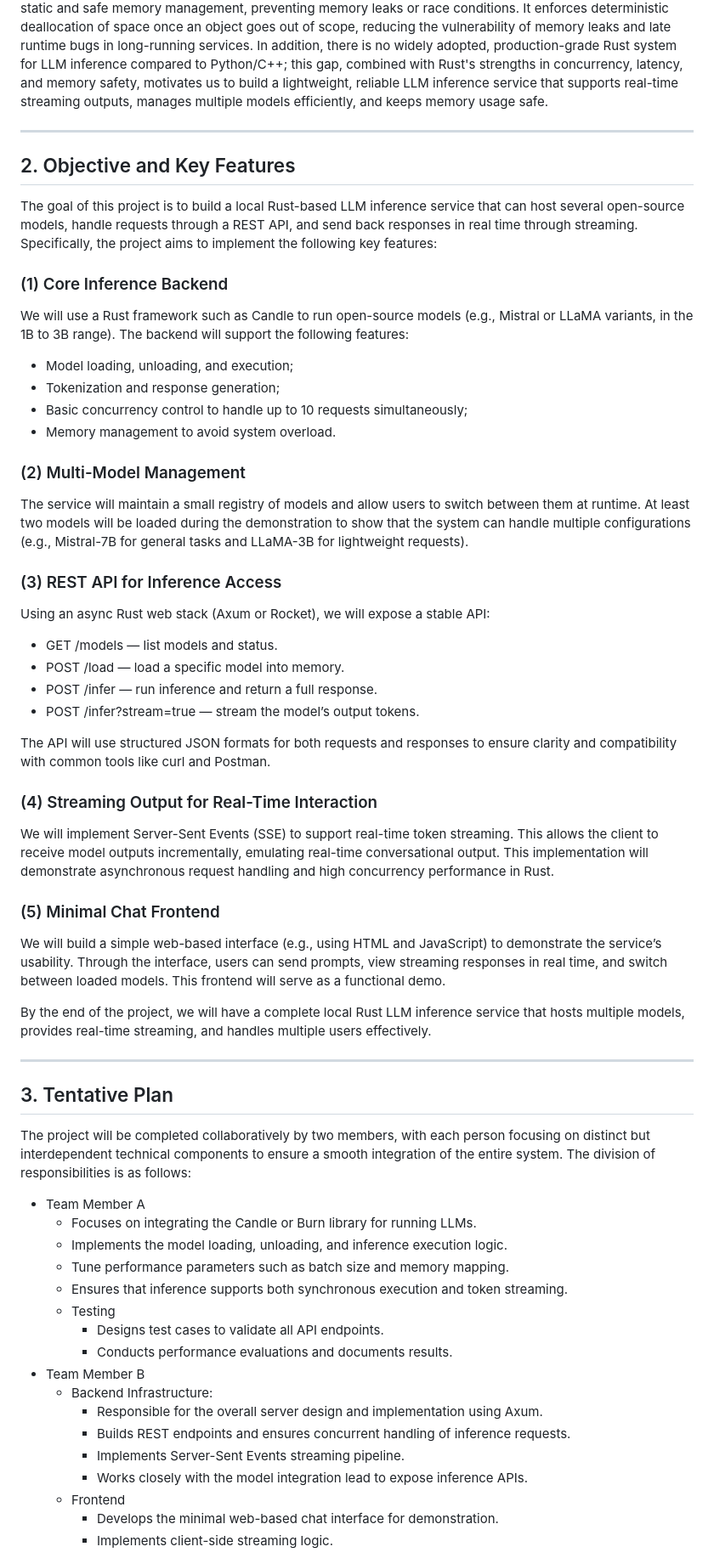
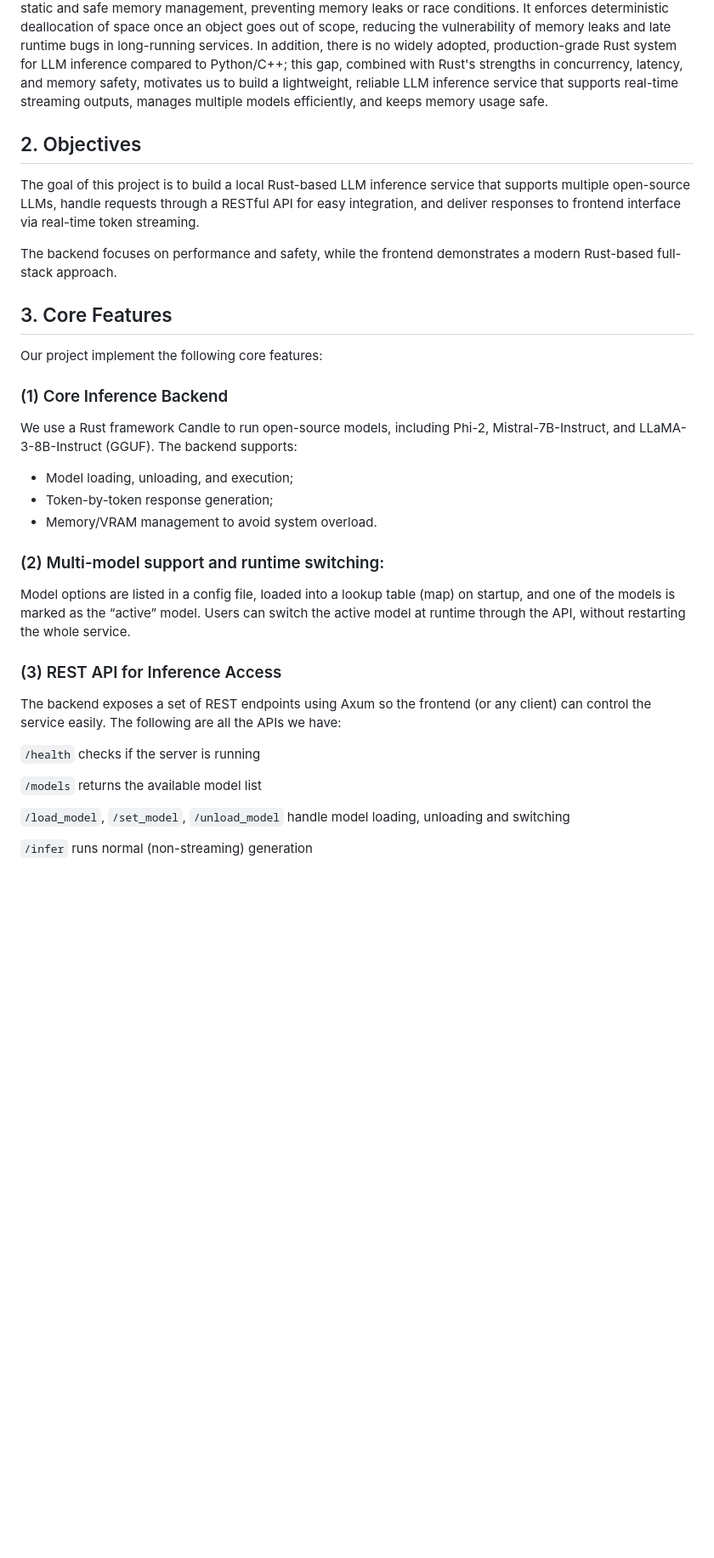
Before and after one commit to yuchen12345/ECE1724-Large-Language-Model-Inference-Service, a Markdown page: README.md, the part around the change printed below. Shown: that part at 85% size. Rendered like a GitHub page; blank space fills up the shorter version.

```diff
--- a/README.md
+++ b/README.md
@@ -11,53 +11,29 @@ Secondly, Python's memory management can be a problem in long-running services.
 
 To address these two limitations, we propose building an LLM inference service with Rust. Rust works without GIL, so CPU-bound tasks can run in parallel across cores; Its async ecosystem, such as Tokio, gives efficient, non-blocking I/O for token-streaming workloads. Moreover, Rust's strict ownership and lifetime system ensures static and safe memory management, preventing memory leaks or race conditions. It enforces deterministic deallocation of space once an object goes out of scope, reducing the vulnerability of memory leaks and late runtime bugs in long-running services. In addition, there is no widely adopted, production-grade Rust system for LLM inference compared to Python/C++; this gap, combined with Rust's strengths in concurrency, latency, and memory safety, motivates us to build a lightweight, reliable LLM inference service that supports real-time streaming outputs, manages multiple models efficiently, and keeps memory usage safe.
 
----
+## 2. Objectives
+The goal of this project is to build a local Rust-based LLM inference service that supports multiple open-source LLMs, handle requests through a RESTful API for easy integration, and deliver responses to frontend interface via real-time token streaming.
 
-## 2. Objective and Key Features
-The goal of this project is to build a local Rust-based LLM inference service that can host several open-source models, handle requests through a REST API, and send back responses in real time through streaming.
-Specifically, the project aims to implement the following key features:
+The backend focuses on performance and safety, while the frontend demonstrates a modern Rust-based full-stack approach.
+
+## 3. Core Features
+Our project implement the following core features:
 ### (1) Core Inference Backend
-We will use a Rust framework such as Candle to run open-source models (e.g., Mistral or LLaMA variants, in the 1B to 3B range). The backend will support the following features:
+We use a Rust framework Candle to run open-source models, including Phi-2, Mistral-7B-Instruct, and LLaMA-3-8B-Instruct (GGUF). The backend supports:
 - Model loading, unloading, and execution;
-- Tokenization and response generation;
-- Basic concurrency control to handle up to 10 requests simultaneously;
-- Memory management to avoid system overload.
-### (2) Multi-Model Management
-The service will maintain a small registry of models and allow users to switch between them at runtime. At least two models will be loaded during the demonstration to show that the system can handle multiple configurations (e.g., Mistral-7B for general tasks and LLaMA-3B for lightweight requests).
+- Token-by-token response generation;
+- Memory/VRAM management to avoid system overload.
+### (2) Multi-model support and runtime switching:
+Model options are listed in a config file, loaded into a lookup table (map) on startup, and one of the models is marked as the “active” model. Users can switch the active model at runtime through the API, without restarting the whole service.
+
 ### (3) REST API for Inference Access
-Using an async Rust web stack (Axum or Rocket), we will expose a stable API:
-- GET /models — list models and status.
-- POST /load — load a specific model into memory.
-- POST /infer — run inference and return a full response.
-- POST /infer?stream=true — stream the model’s output tokens.
+The backend exposes a set of REST endpoints using Axum so the frontend (or any client) can control the service easily. The following are all the APIs we have:
 
-The API will use structured JSON formats for both requests and responses to ensure clarity and compatibility with common tools like curl and Postman.
-### (4) Streaming Output for Real-Time Interaction
-We will implement Server-Sent Events (SSE) to support real-time token streaming. This allows the client to receive model outputs incrementally, emulating real-time conversational output. This implementation will demonstrate asynchronous request handling and high concurrency performance in Rust.
-### (5) Minimal Chat Frontend
-We will build a simple web-based interface (e.g., using HTML and JavaScript) to demonstrate the service’s usability. Through the interface, users can send prompts, view streaming responses in real time, and switch between loaded models. This frontend will serve as a functional demo.
+`/health` checks if the server is running
 
-By the end of the project, we will have a complete local Rust LLM inference service that hosts multiple models, provides real-time streaming, and handles multiple users effectively.
+`/models` returns the available model list
 
----
+`/load_model`, `/set_model`, `/unload_model` handle model loading, unloading and switching
 
-## 3. Tentative Plan
-The project will be completed collaboratively by two members, with each person focusing on distinct but interdependent technical components to ensure a smooth integration of the entire system. The division of responsibilities is as follows:
-- Team Member A
-	- Focuses on integrating the Candle or Burn library for running LLMs.
-	- Implements the model loading, unloading, and inference execution logic.
-	- Tune performance parameters such as batch size and memory mapping.
-	- Ensures that inference supports both synchronous execution and token streaming.
- 	- Testing
-  		- Designs test cases to validate all API endpoints.
-		- Conducts performance evaluations and documents results.
-- Team Member B
-	- Backend Infrastructure:
-		- Responsible for the overall server design and implementation using Axum.
-		- Builds REST endpoints and ensures concurrent handling of inference requests.
-		- Implements Server-Sent Events streaming pipeline.
-		- Works closely with the model integration lead to expose inference APIs.
-	- Frontend
-		- Develops the minimal web-based chat interface for demonstration.
-		- Implements client-side streaming logic.
+`/infer` runs normal (non-streaming) generation
 
```
Also changed, not shown: other parts of README.md (+151 -37 lines).
